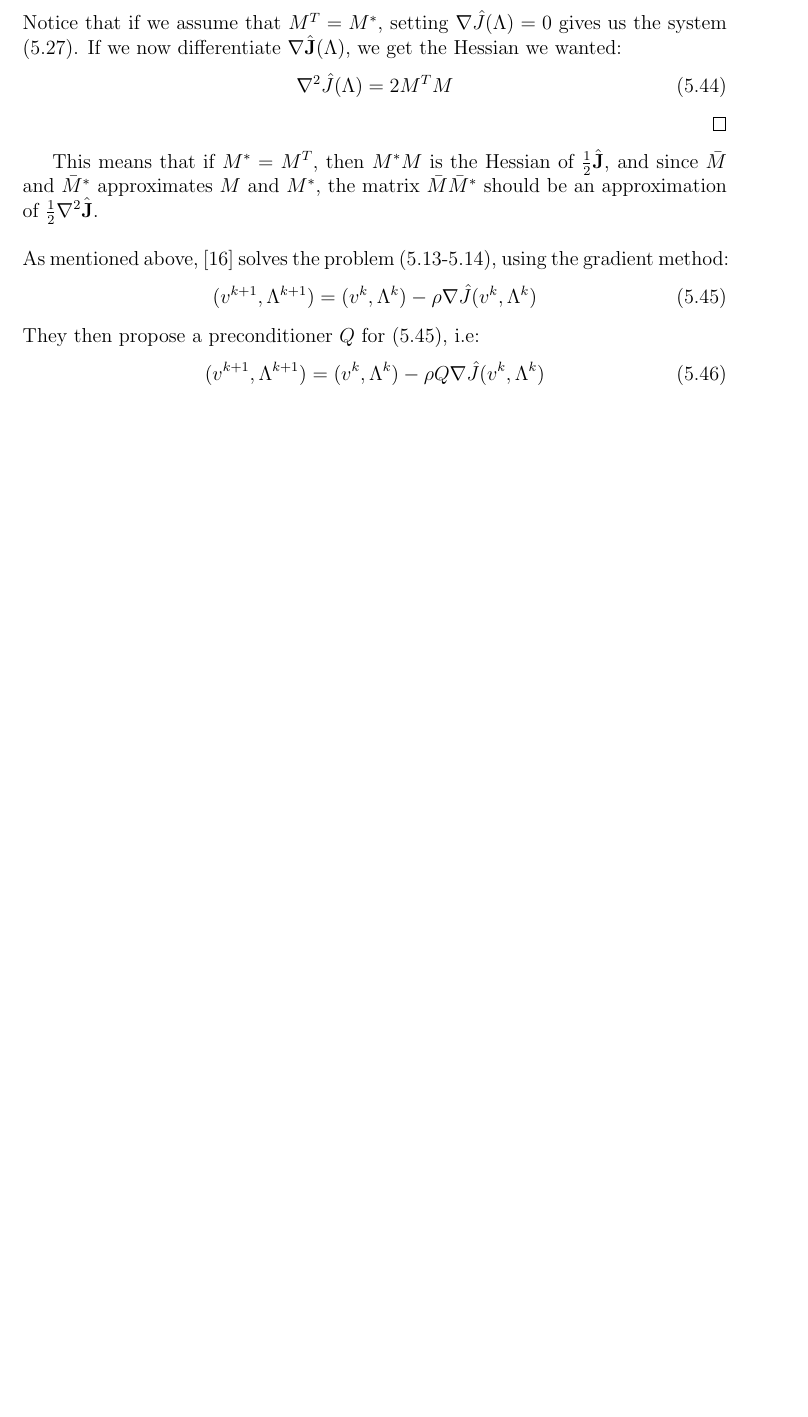
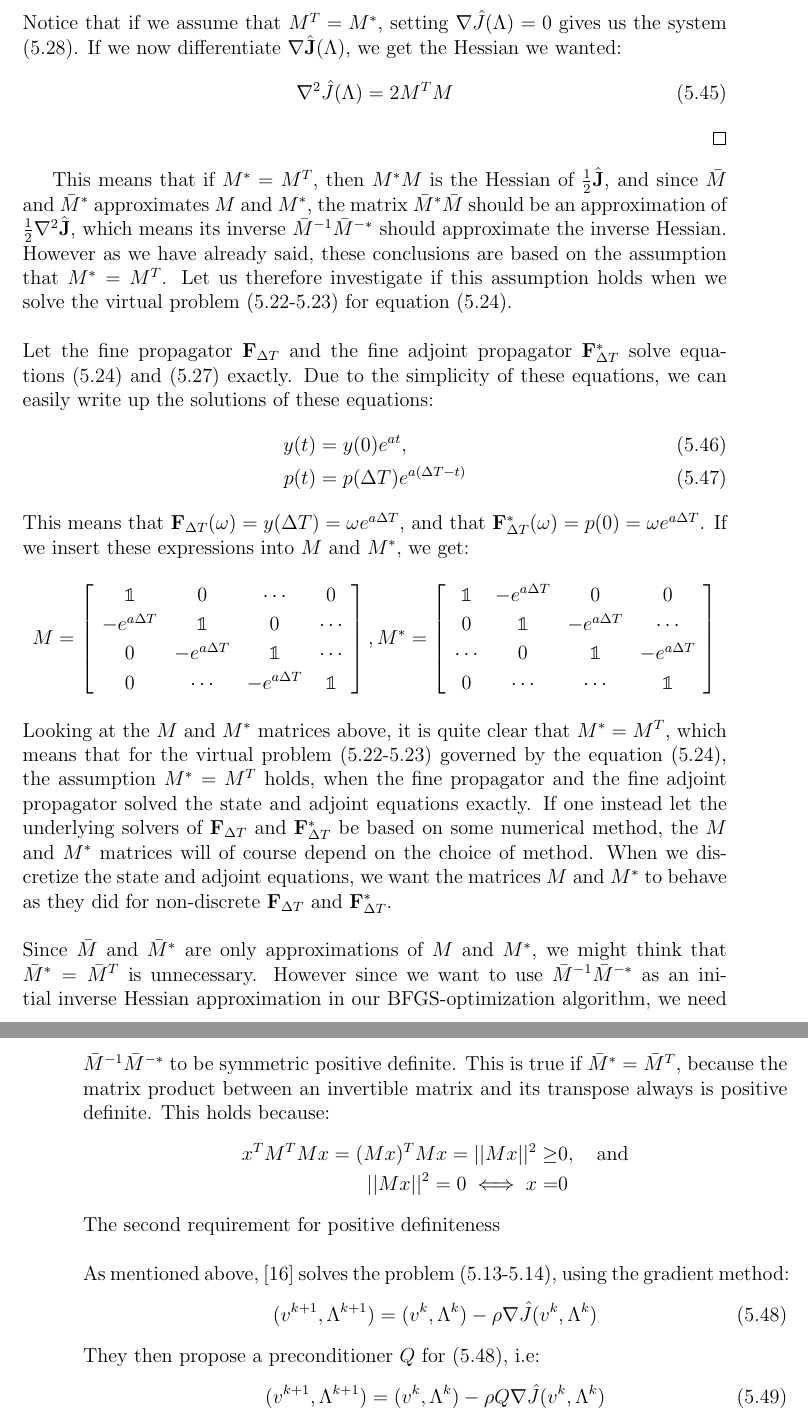
Before and after one commit to andrthu/mek4250, a LaTeX thesis (adjoint/report/draft/draft2/main.tex, which reads adjoint/report/draft/draft2/Chapters/method.tex): part of page 37 of 71 before the commit and two parts of pages 37 and 38 of 71 after it, the two joined at a grey line, cut so that both start at the same text, the shorter picture padded with empty space. Compiled offline with pdfLaTeX.

Commit message:
M transposed equal M adjoint

```diff
--- a/adjoint/report/draft/draft2/Chapters/method.tex
+++ b/adjoint/report/draft/draft2/Chapters/method.tex
@@ -458,7 +458,38 @@ Notice that if we assume that $M^T=M^*$, setting $\nabla\hat{J}(\Lambda)=0$ give
 \nabla^2 \hat{J}(\Lambda) = 2 M^TM
 \end{align}
 \end{proof}
-This means that if $M^*=M^T$, then $M^*M$ is the Hessian of $\frac{1}{2}\hat{\bold J}$, and since $\bar{M}$ and $\bar{M}^*$ approximates $M$ and $M^*$, the matrix $\bar{M}\bar{M}^{*}$ should be an approximation of $\frac{1}{2}\nabla^2 \hat{\bold J}$.
+This means that if $M^*=M^T$, then $M^*M$ is the Hessian of $\frac{1}{2}\hat{\bold J}$, and since $\bar{M}$ and $\bar{M}^*$ approximates $M$ and $M^*$, the matrix $\bar{M}^{*}\bar{M}$ should be an approximation of $\frac{1}{2}\nabla^2 \hat{\bold J}$, which means its inverse $\bar{M}^{-1}\bar{M}^{-*}$ should approximate the inverse Hessian. However as we have already said, these conclusions are based on the assumption that $M^*=M^T$. Let us therefore investigate if this assumption holds when we solve the virtual problem (\ref{virtual_func}-\ref{virtual}) for equation (\ref{virtual_exs}).
+\\
+\\
+Let the fine propagator $\bold F_{\Delta T}$ and the fine adjoint propagator $\bold F_{\Delta T}^*$ solve equations (\ref{virtual_exs}) and (\ref{virtual_adjoint_exs}) exactly. Due to the simplicity of these equations, we can easily write up the solutions of these equations:
+\begin{align}
+y(t)&=y(0)e^{at}, \\
+p(t)&=p(\Delta T) e^{a(\Delta T-t)}
+\end{align}
+This means that $\bold F_{\Delta T}(\omega)=y(\Delta T)=\omega e^{a\Delta T}$, and that $\bold F_{\Delta T}^*(\omega)=p(0)=\omega e^{a\Delta T}$. If we insert these expressions into $M$ and $M^*$, we get:
+\begin{align*}
+M = \left[ \begin{array}{cccc}
+   \mathbbold{1} & 0 & \cdots & 0 \\
+   -e^{a\Delta T} & \mathbbold{1} & 0 & \cdots \\
+   0 &-e^{a\Delta T} & \mathbbold{1}  & \cdots \\
+   0 &\cdots &-e^{a\Delta T} & \mathbbold{1}  \\
+   \end{array}  \right],
+M^* =\left[ \begin{array}{cccc}
+   	\mathbbold{1} & - e^{a\Delta T} & 0 & 0 \\
+  	 0 & \mathbbold{1} & - e^{a\Delta T} & \cdots \\
+  	 \cdots &0 &  \mathbbold{1} & - e^{a\Delta T} \\
+  	 0 &\cdots &\cdots &  \mathbbold{1}  \\
+  	 \end{array}  \right]
+\end{align*}
+Looking at the $M$ and $M^*$ matrices above, it is quite clear that $M^*=M^T$, which means that for the virtual problem (\ref{virtual_func}-\ref{virtual}) governed by the equation (\ref{virtual_exs}), the assumption $M^*=M^T$ holds, when the fine propagator and the fine adjoint propagator solved the state and adjoint equations exactly. If one instead let the underlying solvers of $\bold F_{\Delta T}$ and $\bold F_{\Delta T}^*$ be based on some numerical method, the $M$ and $M^*$ matrices will of course depend on the choice of method. When we discretize the state and adjoint equations, we want the matrices $M$ and $M^*$ to behave as they did for non-discrete $\bold F_{\Delta T}$ and $\bold F_{\Delta T}^*$.
+\\
+\\
+Since $\bar{M}$ and $\bar{M}^{*}$ are only approximations of $M$ and $M^*$, we might think that $\bar{M}^*=\bar{M}^T$ is unnecessary. However since we want to use $\bar{M}^{-1}\bar{M}^{-*}$ as an initial inverse Hessian approximation in our BFGS-optimization algorithm, we need $\bar{M}^{-1}\bar{M}^{-*}$ to be symmetric positive definite. This is true if $\bar{M}^*=\bar{M}^T$, because the matrix product between an invertible matrix and its transpose always is positive definite. This holds because:
+\begin{align*}
+x^TM^TMx=(Mx)^TMx=||Mx||^2\geq &0, \quad \textrm{and} \\
+||Mx||^2=0 \iff x=&0
+\end{align*}
+The second requirement for positive definiteness
 \\
 \\
 As mentioned above, \cite{maday2002parareal} solves the problem (\ref{decomp_E}-\ref{penalty_func}), using the gradient method:
```
Also changed, not shown: adjoint/report/draft/draft2/Chapters/method.tex (8 more changed lines).
